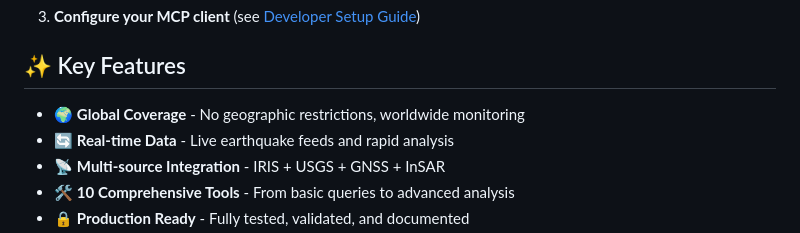
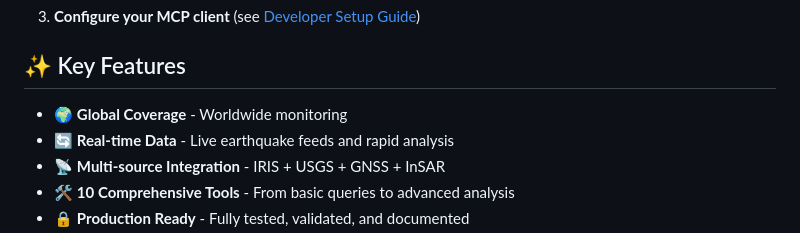
Before and after one commit to ruby0606/mcp-earthquake-server, a Markdown page: README.md, the part around the change. Drawn GitHub-style.

```diff
--- a/README.md
+++ b/README.md
@@ -33,7 +33,7 @@ npm start
 3. **Configure your MCP client** (see [Developer Setup Guide](DEVELOPER-SETUP.md))
 
 ## ✨ Key Features
-- 🌍 **Global Coverage** - No geographic restrictions, worldwide monitoring
+- 🌍 **Global Coverage** - Worldwide monitoring
 - 🔄 **Real-time Data** - Live earthquake feeds and rapid analysis
 - 📡 **Multi-source Integration** - IRIS + USGS + GNSS + InSAR
 - 🛠️ **10 Comprehensive Tools** - From basic queries to advanced analysis
```
